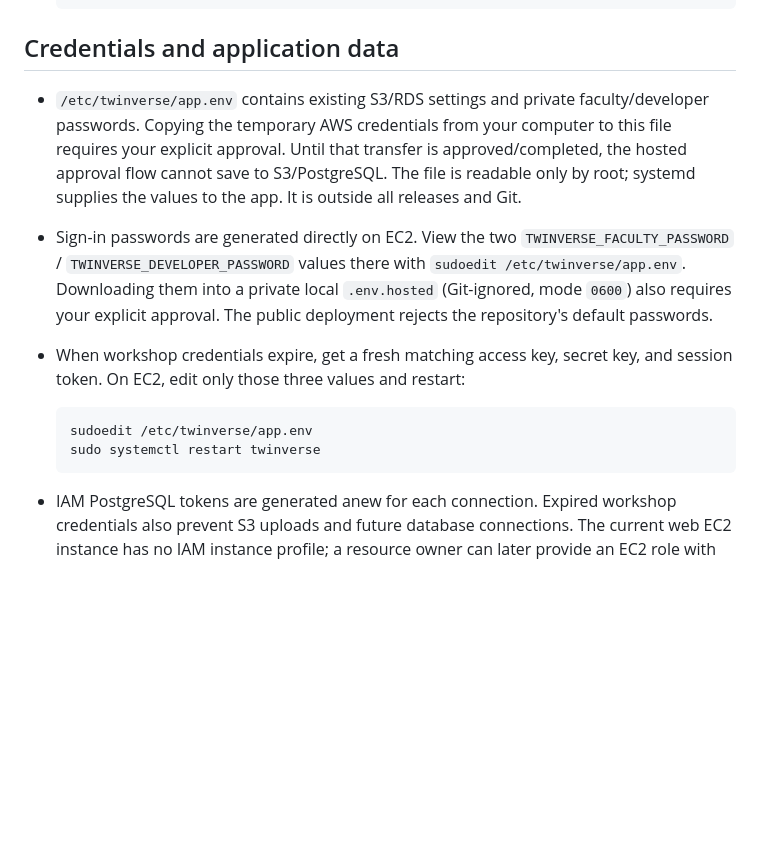
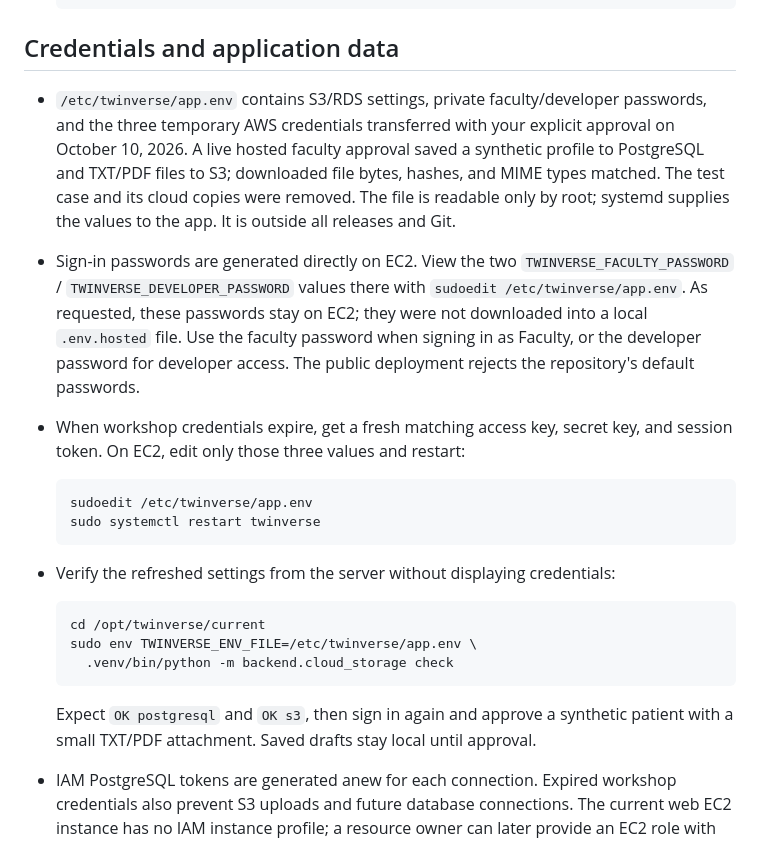
Before and after one commit to MachaaX/twinverse-app, a Markdown page: docs/EC2_DEPLOYMENT.md, the part around the change. Drawn GitHub-style; blank space fills up the shorter version.

Commit message:
Document verified hosted AWS storage and server sign-in

````diff
--- a/docs/EC2_DEPLOYMENT.md
+++ b/docs/EC2_DEPLOYMENT.md
@@ -64,17 +64,19 @@
 
 ## Credentials and application data
 
-- `/etc/twinverse/app.env` contains existing S3/RDS settings and private
-  faculty/developer passwords. Copying the temporary AWS credentials from your
-  computer to this file requires your explicit approval. Until that transfer is
-  approved/completed, the hosted approval flow cannot save to S3/PostgreSQL.
+- `/etc/twinverse/app.env` contains S3/RDS settings, private faculty/developer
+  passwords, and the three temporary AWS credentials transferred with your
+  explicit approval on October 10, 2026. A live hosted faculty approval saved a
+  synthetic profile to PostgreSQL and TXT/PDF files to S3; downloaded file bytes,
+  hashes, and MIME types matched. The test case and its cloud copies were removed.
   The file is readable only by root;
   systemd supplies the values to the app. It is outside all releases and Git.
 - Sign-in passwords are generated directly on EC2. View the two
   `TWINVERSE_FACULTY_PASSWORD` / `TWINVERSE_DEVELOPER_PASSWORD` values there with
-  `sudoedit /etc/twinverse/app.env`. Downloading them into a private local
-  `.env.hosted` (Git-ignored, mode `0600`) also requires your explicit approval.
-  The public deployment rejects the repository's default passwords.
+  `sudoedit /etc/twinverse/app.env`. As requested, these passwords stay on EC2;
+  they were not downloaded into a local `.env.hosted` file. Use the faculty
+  password when signing in as Faculty, or the developer password for developer
+  access. The public deployment rejects the repository's default passwords.
 - When workshop credentials expire, get a fresh matching access key, secret key,
   and session token. On EC2, edit only those three values and restart:
 
@@ -82,6 +84,17 @@
   sudoedit /etc/twinverse/app.env
   sudo systemctl restart twinverse
   ```
+
+- Verify the refreshed settings from the server without displaying credentials:
+
+  ```bash
+  cd /opt/twinverse/current
+  sudo env TWINVERSE_ENV_FILE=/etc/twinverse/app.env \
+    .venv/bin/python -m backend.cloud_storage check
+  ```
+
+  Expect `OK postgresql` and `OK s3`, then sign in again and approve a synthetic
+  patient with a small TXT/PDF attachment. Saved drafts stay local until approval.
 
 - IAM PostgreSQL tokens are generated anew for each connection. Expired workshop
   credentials also prevent S3 uploads and future database connections. The current
````
Also changed, not shown: docs/AWS_STORAGE_SETUP.md (+5 -0 lines).
